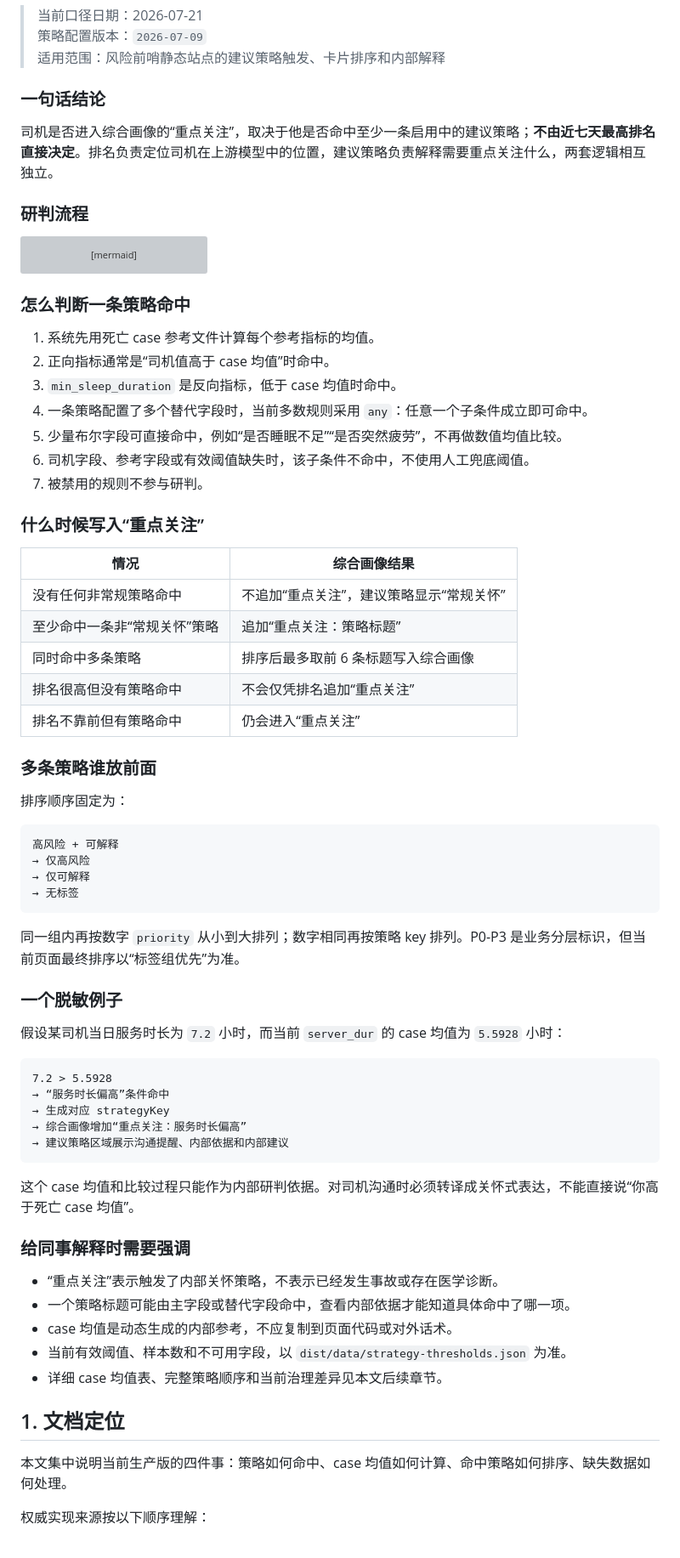
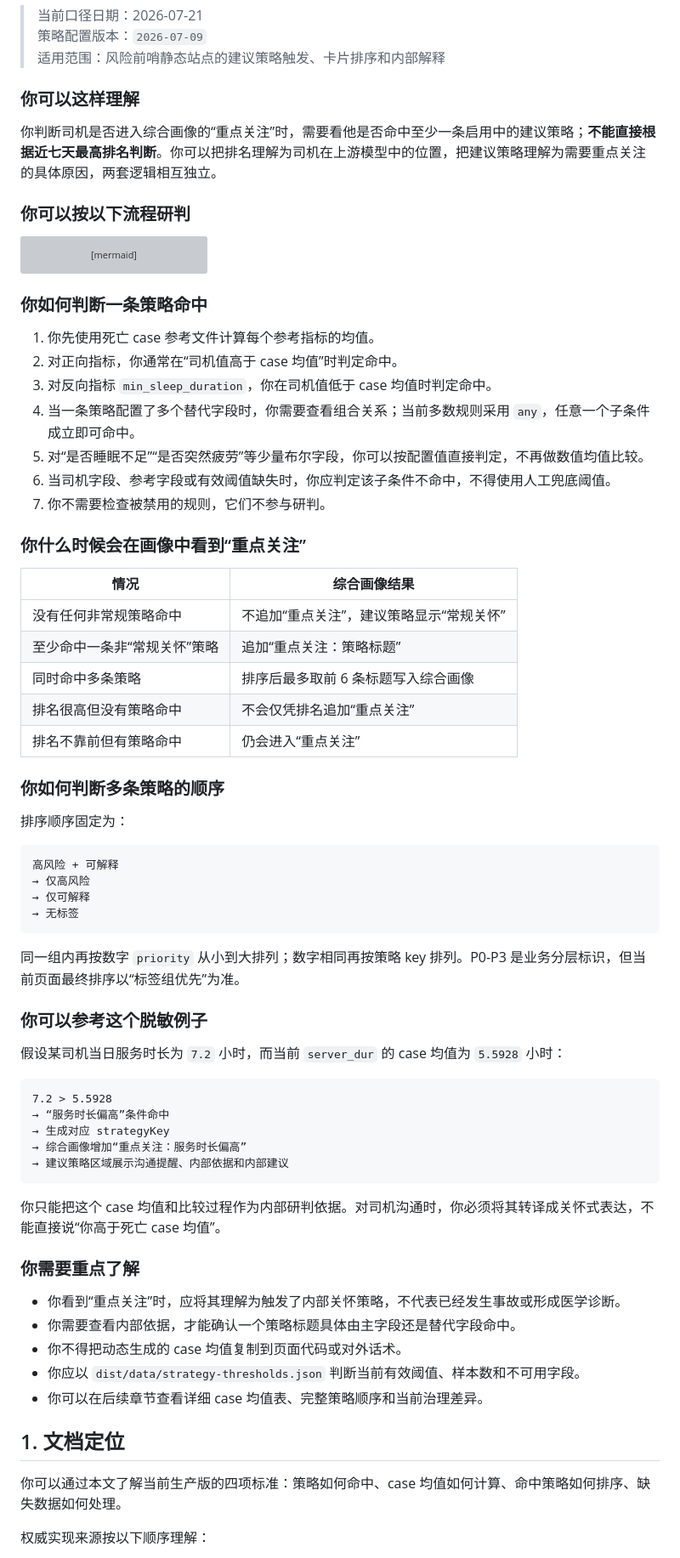
Before and after one commit to n1ghtmare07776-commits/driver-profile-static, a Markdown page: docs/建议策略优先级与研判标准.md, the part around one of its changes. Shown at 85% size. Drawn GitHub-style; grey boxes are pictures that could not be loaded.

Commit message:
docs: address strategy standard directly to readers

````diff
--- a/docs/建议策略优先级与研判标准.md
+++ b/docs/建议策略优先级与研判标准.md
@@ -4,11 +4,11 @@
 > 策略配置版本：`2026-07-09`
 > 适用范围：风险前哨静态站点的建议策略触发、卡片排序和内部解释
 
-### 一句话结论
+### 你可以这样理解
 
-司机是否进入综合画像的“重点关注”，取决于他是否命中至少一条启用中的建议策略；**不由近七天最高排名直接决定**。排名负责定位司机在上游模型中的位置，建议策略负责解释需要重点关注什么，两套逻辑相互独立。
+你判断司机是否进入综合画像的“重点关注”时，需要看他是否命中至少一条启用中的建议策略；**不能直接根据近七天最高排名判断**。你可以把排名理解为司机在上游模型中的位置，把建议策略理解为需要重点关注的具体原因，两套逻辑相互独立。
 
-### 研判流程
+### 你可以按以下流程研判
 
 ```mermaid
 flowchart LR
@@ -23,17 +23,17 @@ flowchart LR
     H --> J[建议策略卡片按同一顺序展示]
 ```
 
-### 怎么判断一条策略命中
+### 你如何判断一条策略命中
 
-1. 系统先用死亡 case 参考文件计算每个参考指标的均值。
-2. 正向指标通常是“司机值高于 case 均值”时命中。
-3. `min_sleep_duration` 是反向指标，低于 case 均值时命中。
-4. 一条策略配置了多个替代字段时，当前多数规则采用 `any`：任意一个子条件成立即可命中。
-5. 少量布尔字段可直接命中，例如“是否睡眠不足”“是否突然疲劳”，不再做数值均值比较。
-6. 司机字段、参考字段或有效阈值缺失时，该子条件不命中，不使用人工兜底阈值。
-7. 被禁用的规则不参与研判。
+1. 你先使用死亡 case 参考文件计算每个参考指标的均值。
+2. 对正向指标，你通常在“司机值高于 case 均值”时判定命中。
+3. 对反向指标 `min_sleep_duration`，你在司机值低于 case 均值时判定命中。
+4. 当一条策略配置了多个替代字段时，你需要查看组合关系；当前多数规则采用 `any`，任意一个子条件成立即可命中。
+5. 对“是否睡眠不足”“是否突然疲劳”等少量布尔字段，你可以按配置值直接判定，不再做数值均值比较。
+6. 当司机字段、参考字段或有效阈值缺失时，你应判定该子条件不命中，不得使用人工兜底阈值。
+7. 你不需要检查被禁用的规则，它们不参与研判。
 
-### 什么时候写入“重点关注”
+### 你什么时候会在画像中看到“重点关注”
 
 | 情况 | 综合画像结果 |
 |---|---|
@@ -43,7 +43,7 @@ flowchart LR
 | 排名很高但没有策略命中 | 不会仅凭排名追加“重点关注” |
 | 排名不靠前但有策略命中 | 仍会进入“重点关注” |
 
-### 多条策略谁放前面
+### 你如何判断多条策略的顺序
 
 排序顺序固定为：
 
@@ -56,7 +56,7 @@ flowchart LR
 
 同一组内再按数字 `priority` 从小到大排列；数字相同再按策略 key 排列。P0-P3 是业务分层标识，但当前页面最终排序以“标签组优先”为准。
 
-### 一个脱敏例子
+### 你可以参考这个脱敏例子
 
 假设某司机当日服务时长为 `7.2` 小时，而当前 `server_dur` 的 case 均值为 `5.5928` 小时：
 
@@ -68,19 +68,19 @@ flowchart LR
 → 建议策略区域展示沟通提醒、内部依据和内部建议
 ```
 
-这个 case 均值和比较过程只能作为内部研判依据。对司机沟通时必须转译成关怀式表达，不能直接说“你高于死亡 case 均值”。
+你只能把这个 case 均值和比较过程作为内部研判依据。对司机沟通时，你必须将其转译成关怀式表达，不能直接说“你高于死亡 case 均值”。
 
-### 给同事解释时需要强调
+### 你需要重点了解
 
-- “重点关注”表示触发了内部关怀策略，不表示已经发生事故或存在医学诊断。
-- 一个策略标题可能由主字段或替代字段命中，查看内部依据才能知道具体命中了哪一项。
-- case 均值是动态生成的内部参考，不应复制到页面代码或对外话术。
-- 当前有效阈值、样本数和不可用字段，以 `dist/data/strategy-thresholds.json` 为准。
-- 详细 case 均值表、完整策略顺序和当前治理差异见本文后续章节。
+- 你看到“重点关注”时，应将其理解为触发了内部关怀策略，不代表已经发生事故或形成医学诊断。
+- 你需要查看内部依据，才能确认一个策略标题具体由主字段还是替代字段命中。
+- 你不得把动态生成的 case 均值复制到页面代码或对外话术。
+- 你应以 `dist/data/strategy-thresholds.json` 判断当前有效阈值、样本数和不可用字段。
+- 你可以在后续章节查看详细 case 均值表、完整策略顺序和当前治理差异。
 
 ## 1. 文档定位
 
-本文集中说明当前生产版的四件事：策略如何命中、case 均值如何计算、命中策略如何排序、缺失数据如何处理。
+你可以通过本文了解当前生产版的四项标准：策略如何命中、case 均值如何计算、命中策略如何排序、缺失数据如何处理。
 
 权威实现来源按以下顺序理解：
 
````
Also changed, not shown: other parts of docs/建议策略优先级与研判标准.md (+1 -1 lines).
